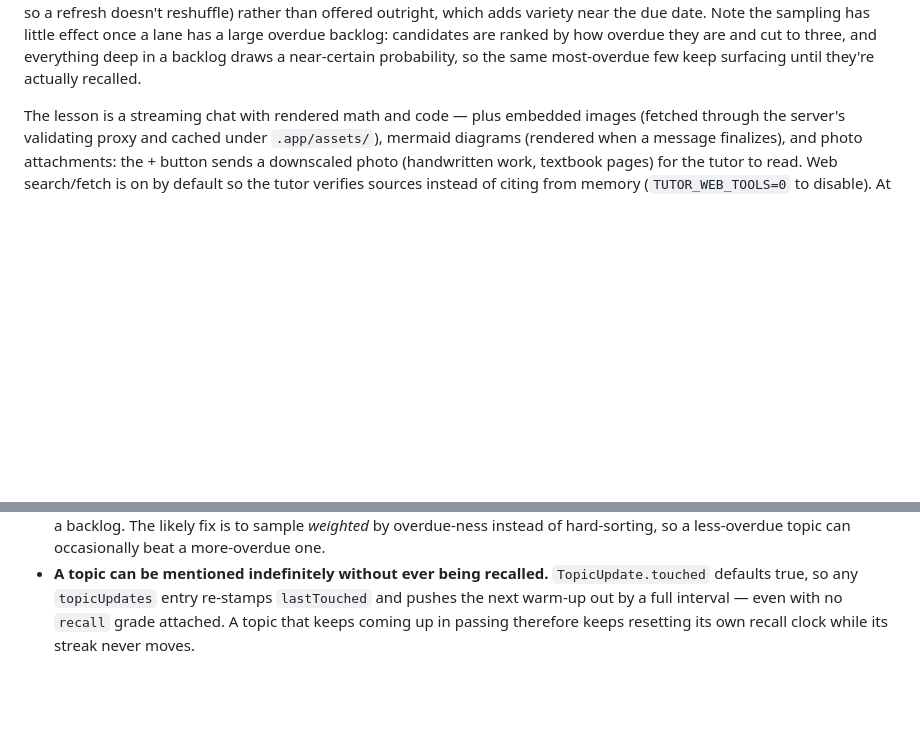
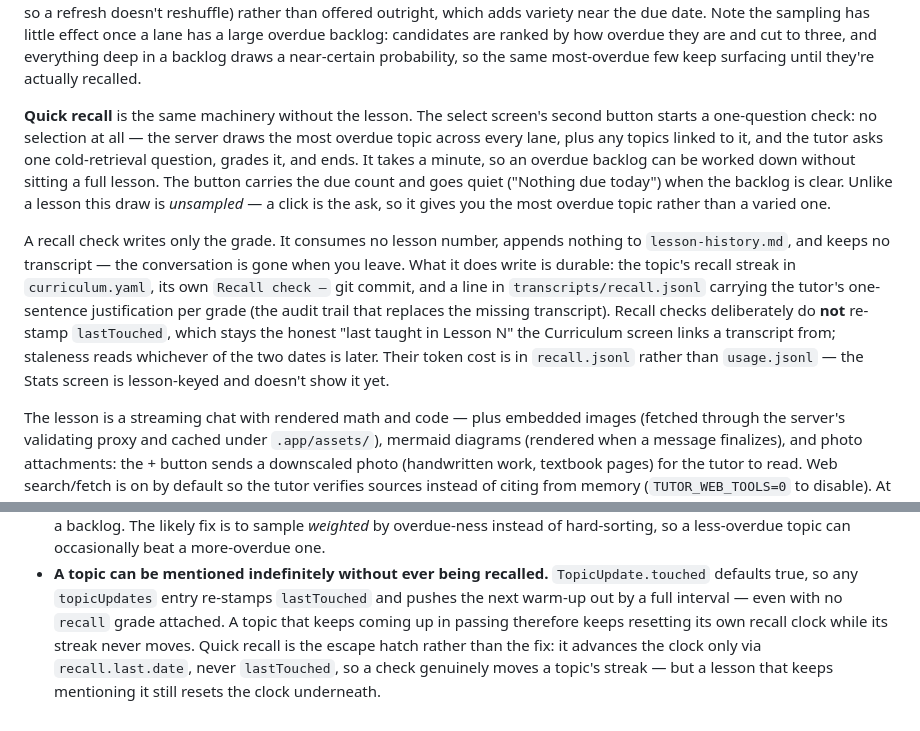
Before and after one commit to liujon23/tutor, a Markdown page: APP.md, 2 parts joined by grey strips. Rendered like a GitHub page; blank space fills up the shorter version.

```diff
--- a/APP.md
+++ b/APP.md
@@ -74,6 +74,26 @@ Note the sampling has little effect once a lane has a large overdue backlog: can
 are ranked by how overdue they are and cut to three, and everything deep in a backlog
 draws a near-certain probability, so the same most-overdue few keep surfacing until
 they're actually recalled.
+
+**Quick recall** is the same machinery without the lesson. The select screen's second
+button starts a one-question check: no selection at all — the server draws the most
+overdue topic across every lane, plus any topics linked to it, and the tutor asks one
+cold-retrieval question, grades it, and ends. It takes a minute, so an overdue backlog
+can be worked down without sitting a full lesson. The button carries the due count and
+goes quiet ("Nothing due today") when the backlog is clear. Unlike a lesson this draw is
+*unsampled* — a click is the ask, so it gives you the most overdue topic rather than a
+varied one.
+
+A recall check writes only the grade. It consumes no lesson number, appends nothing to
+`lesson-history.md`, and keeps no transcript — the conversation is gone when you leave.
+What it does write is durable: the topic's recall streak in `curriculum.yaml`, its own
+`Recall check —` git commit, and a line in `transcripts/recall.jsonl` carrying the
+tutor's one-sentence justification per grade (the audit trail that replaces the missing
+transcript). Recall checks deliberately do **not** re-stamp `lastTouched`, which stays
+the honest "last taught in Lesson N" the Curriculum screen links a transcript from;
+staleness reads whichever of the two dates is later. Their token cost is in
+`recall.jsonl` rather than `usage.jsonl` — the Stats screen is lesson-keyed and doesn't
+show it yet.
 
 The lesson is a streaming chat with rendered math and code — plus
 embedded images (fetched through the server's validating proxy and cached under
@@ -302,4 +322,7 @@ substitute for a login.
   `TopicUpdate.touched` defaults true, so any `topicUpdates` entry re-stamps
   `lastTouched` and pushes the next warm-up out by a full interval — even with no
   `recall` grade attached. A topic that keeps coming up in passing therefore keeps
-  resetting its own recall clock while its streak never moves.
+  resetting its own recall clock while its streak never moves. Quick recall is the
+  escape hatch rather than the fix: it advances the clock only via `recall.last.date`,
+  never `lastTouched`, so a check genuinely moves a topic's streak — but a lesson that
+  keeps mentioning it still resets the clock underneath.
```
Also changed, not shown: ARCHITECTURE.md (+18 -10 lines).
